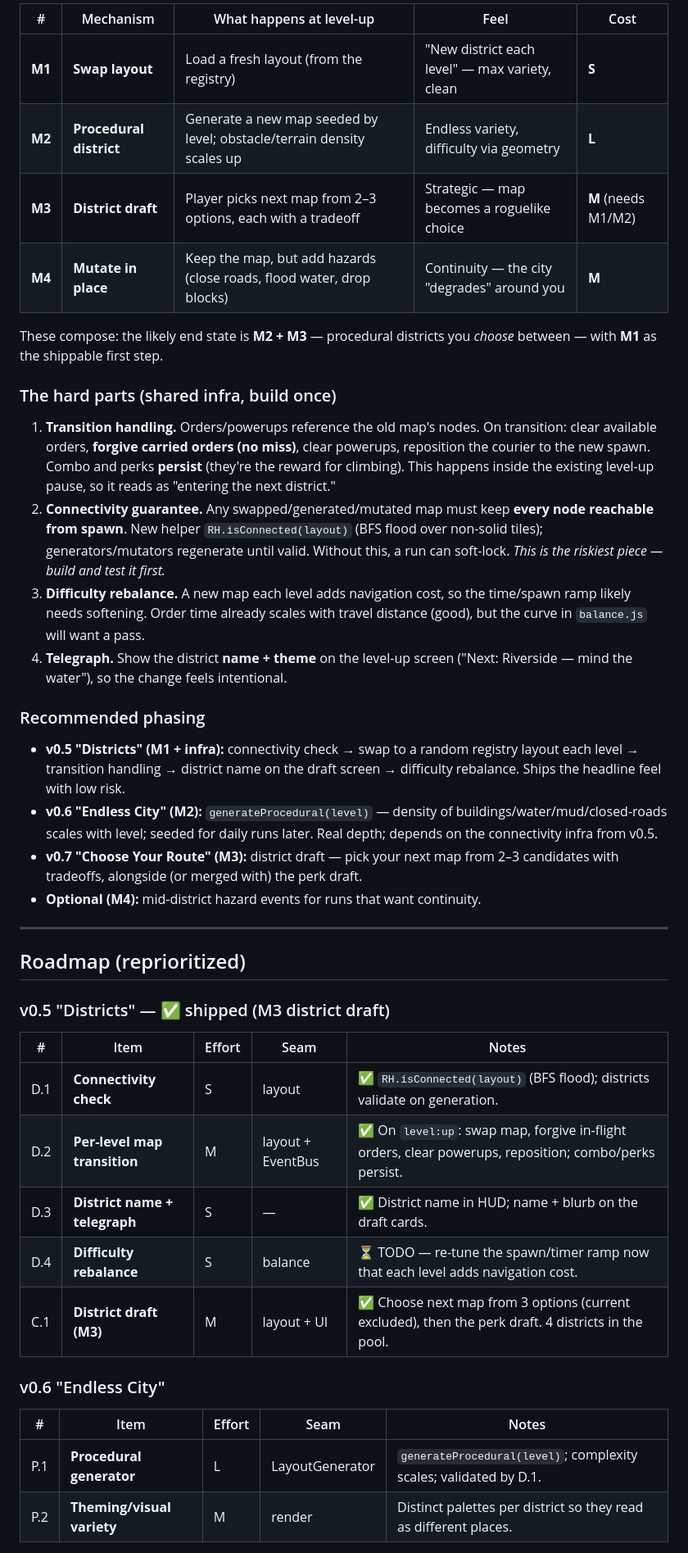
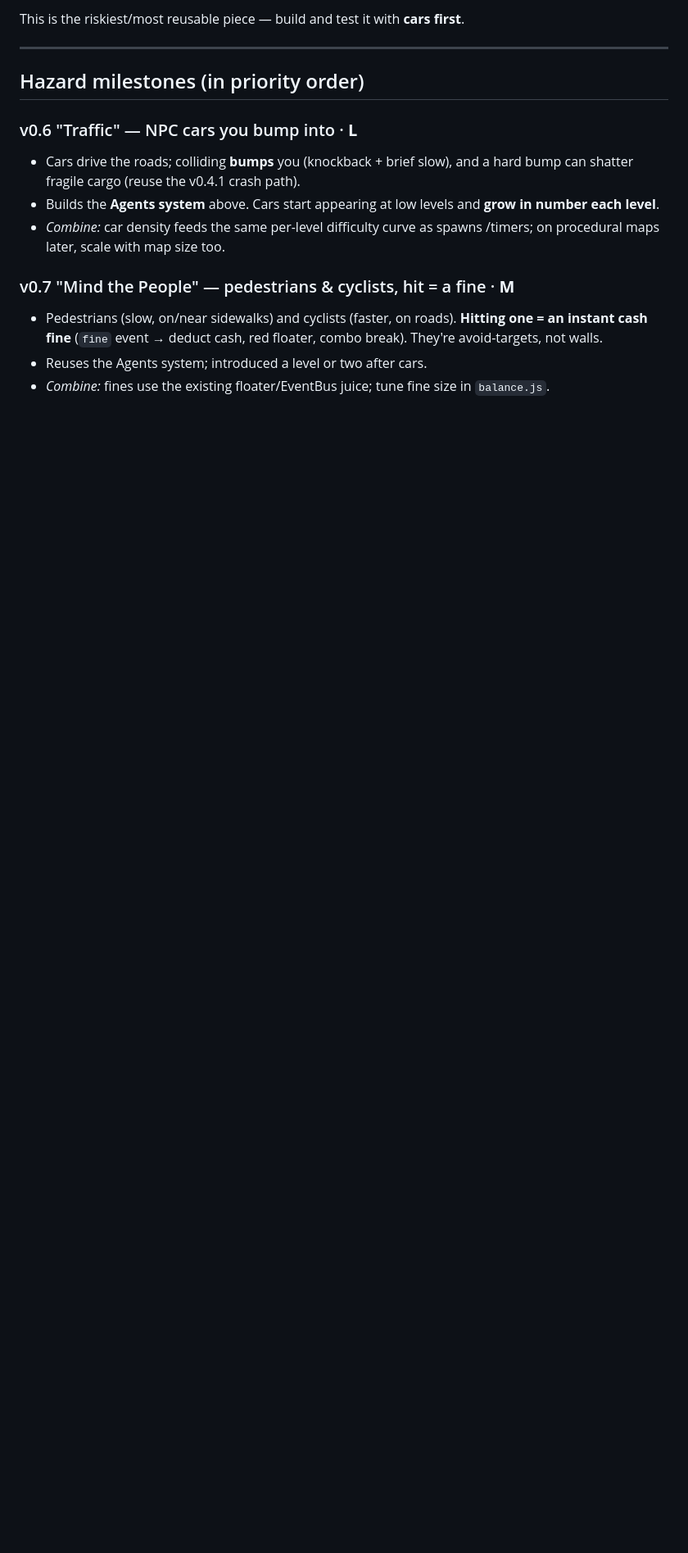
Before and after one commit to nitzan83/rushour, a Markdown page: NEXT_STEPS.md, the part around one of its changes. Shown at 82% size. Rendered like a GitHub page; blank space fills up the shorter version.

```diff
--- a/NEXT_STEPS.md
+++ b/NEXT_STEPS.md
@@ -40,60 +44,23 @@ a journey across an escalating city, not laps around one block.
 
-| # | Mechanism | What happens at level-up | Feel | Cost |
-|---|-----------|--------------------------|------|------|
-| **M1** | **Swap layout** | Load a fresh layout (from the registry) | "New district each level" — max variety, clean | **S** |
-| **M2** | **Procedural district** | Generate a new map seeded by level; obstacle/terrain density scales up | Endless variety, difficulty via geometry | **L** |
-| **M3** | **District draft** | Player picks next map from 2–3 options, each with a tradeoff | Strategic — map becomes a roguelike choice | **M** (needs M1/M2) |
-| **M4** | **Mutate in place** | Keep the map, but add hazards (close roads, flood water, drop blocks) | Continuity — the city "degrades" around you | **M** |
-
-These compose: the likely end state is **M2 + M3** — procedural districts you
-*choose* between — with **M1** as the shippable first step.
-
-### The hard parts (shared infra, build once)
-
-1. **Transition handling.** Orders/powerups reference the old map's nodes. On
-   transition: clear available orders, **forgive carried orders (no miss)**,
-   clear powerups, reposition the courier to the new spawn. Combo and perks
-   **persist** (they're the reward for climbing). This happens inside the
-   existing level-up pause, so it reads as "entering the next district."
-2. **Connectivity guarantee.** Any swapped/generated/mutated map must keep
-   **every node reachable from spawn**. New helper `RH.isConnected(layout)`
-   (BFS flood over non-solid tiles); generators/mutators regenerate until valid.
-   Without this, a run can soft-lock. _This is the riskiest piece — build and
-   test it first._
-3. **Difficulty rebalance.** A new map each level adds navigation cost, so the
-   time/spawn ramp likely needs softening. Order time already scales with travel
-   distance (good), but the curve in `balance.js` will want a pass.
-4. **Telegraph.** Show the district **name + theme** on the level-up screen
-   ("Next: Riverside — mind the water"), so the change feels intentional.
-
-### Recommended phasing
-
-- **v0.5 "Districts" (M1 + infra):** connectivity check → swap to a random
-  registry layout each level → transition handling → district name on the draft
-  screen → difficulty rebalance. Ships the headline feel with low risk.
-- **v0.6 "Endless City" (M2):** `generateProcedural(level)` — density of
-  buildings/water/mud/closed-roads scales with level; seeded for daily runs
-  later. Real depth; depends on the connectivity infra from v0.5.
-- **v0.7 "Choose Your Route" (M3):** district draft — pick your next map from
-  2–3 candidates with tradeoffs, alongside (or merged with) the perk draft.
-- **Optional (M4):** mid-district hazard events for runs that want continuity.
+This is the riskiest/most reusable piece — build and test it with **cars first**.
 
 ---
 
-## Roadmap (reprioritized)
+## Hazard milestones (in priority order)
 
-### v0.5 "Districts" — ✅ shipped (M3 district draft)
-| # | Item | Effort | Seam | Notes |
-|---|------|--------|------|-------|
-| D.1 | **Connectivity check** | S | layout | ✅ `RH.isConnected(layout)` (BFS flood); districts validate on generation. |
-| D.2 | **Per-level map transition** | M | layout + EventBus | ✅ On `level:up`: swap map, forgive in-flight orders, clear powerups, reposition; combo/perks persist. |
-| D.3 | **District name + telegraph** | S | — | ✅ District name in HUD; name + blurb on the draft cards. |
-| D.4 | **Difficulty rebalance** | S | balance | ⏳ TODO — re-tune the spawn/timer ramp now that each level adds navigation cost. |
-| C.1 | **District draft (M3)** | M | layout + UI | ✅ Choose next map from 3 options (current excluded), then the perk draft. 4 districts in the pool. |
+### v0.6 "Traffic" — NPC cars you bump into  · **L**
+- Cars drive the roads; colliding **bumps** you (knockback + brief slow), and a
+  hard bump can shatter fragile cargo (reuse the v0.4.1 crash path).
+- Builds the **Agents system** above. Cars start appearing at low levels and
+  **grow in number each level**.
+- _Combine:_ car density feeds the same per-level difficulty curve as spawns
+  /timers; on procedural maps later, scale with map size too.
 
-### v0.6 "Endless City"
-| # | Item | Effort | Seam | Notes |
-|---|------|--------|------|-------|
-| P.1 | **Procedural generator** | L | LayoutGenerator | `generateProcedural(level)`; complexity scales; validated by D.1. |
-| P.2 | **Theming/visual variety** | M | render | Distinct palettes per district so they read as different places. |
+### v0.7 "Mind the People" — pedestrians & cyclists, hit = a fine  · **M**
+- Pedestrians (slow, on/near sidewalks) and cyclists (faster, on roads).
+  **Hitting one = an instant cash fine** (`fine` event → deduct cash, red
+  floater, combo break). They're avoid-targets, not walls.
+- Reuses the Agents system; introduced a level or two after cars.
+- _Combine:_ fines use the existing floater/EventBus juice; tune fine size in
+  `balance.js`.
 
```
Also changed, not shown: other parts of NEXT_STEPS.md (+90 -49 lines).
